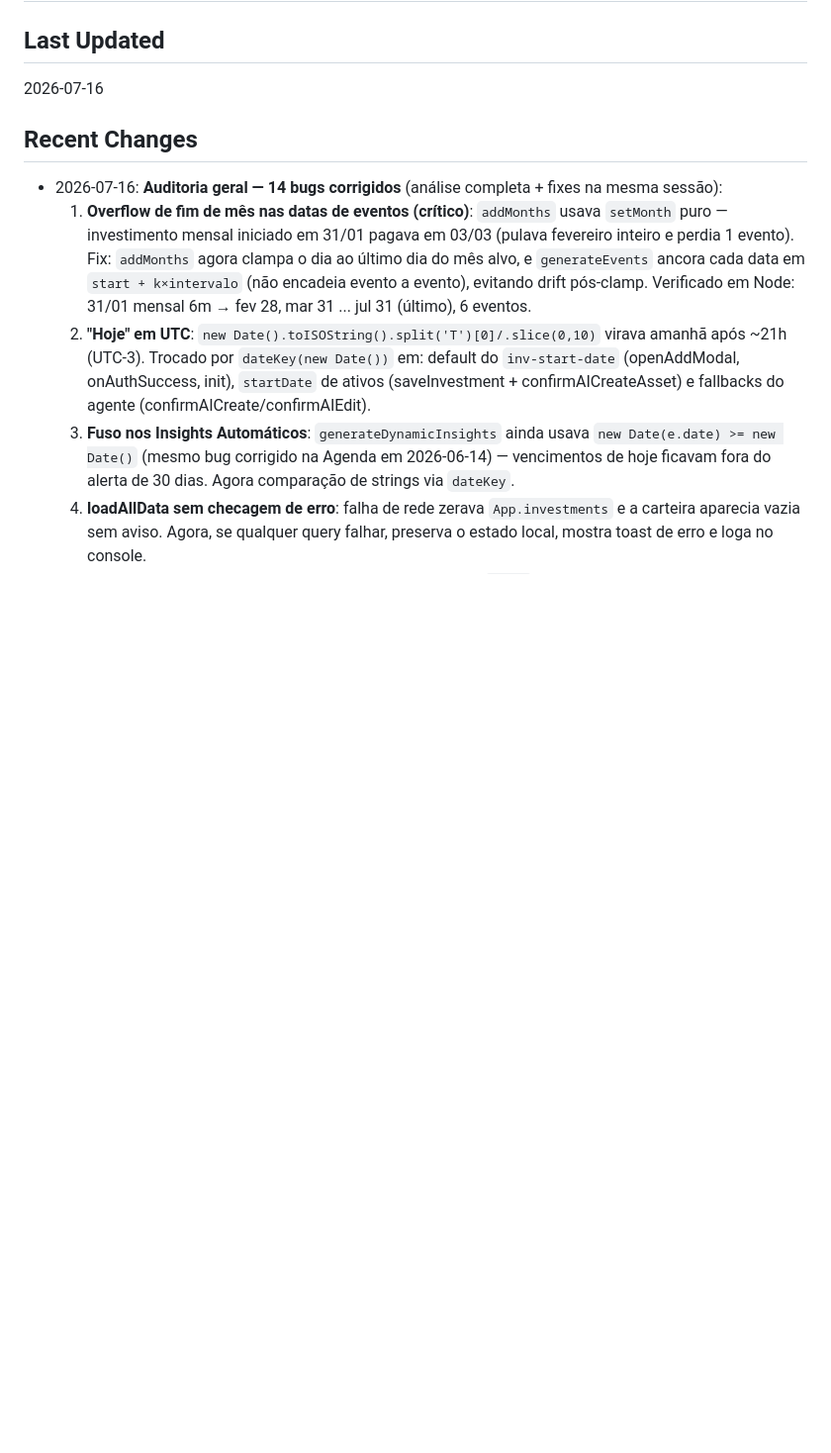
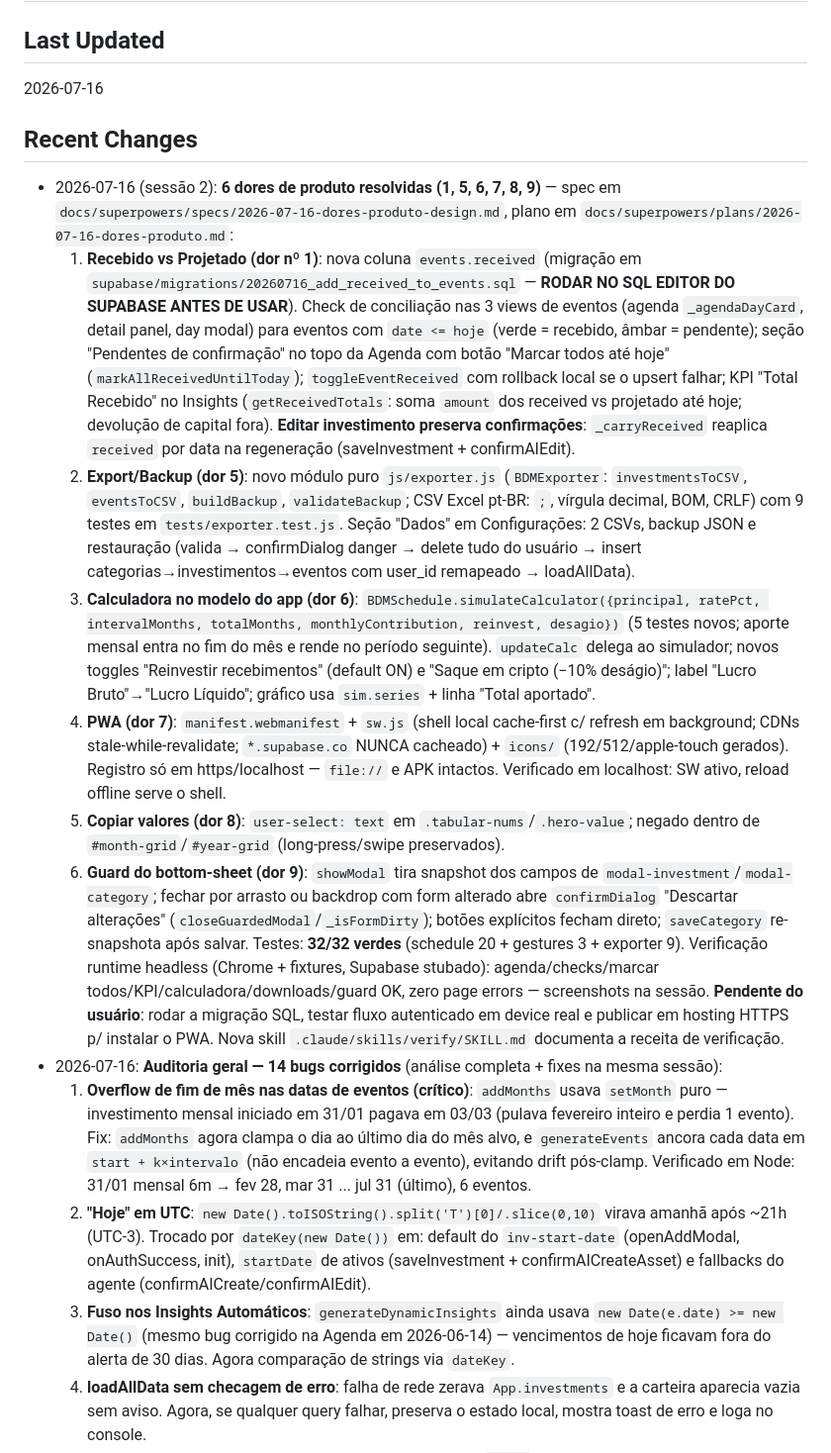
Before and after one commit to heitorpazote/bdm-tracker, a Markdown page: STATE.md, the part around one of its changes. Shown at 99% size. Drawn GitHub-style; blank space fills up the shorter version.

```diff
--- a/STATE.md
+++ b/STATE.md
@@ -4,6 +4,14 @@
 2026-07-16
 
 ## Recent Changes
+- 2026-07-16 (sessão 2): **6 dores de produto resolvidas (1, 5, 6, 7, 8, 9)** — spec em `docs/superpowers/specs/2026-07-16-dores-produto-design.md`, plano em `docs/superpowers/plans/2026-07-16-dores-produto.md`:
+  1. **Recebido vs Projetado (dor nº 1)**: nova coluna `events.received` (migração em `supabase/migrations/20260716_add_received_to_events.sql` — **RODAR NO SQL EDITOR DO SUPABASE ANTES DE USAR**). Check de conciliação nas 3 views de eventos (agenda `_agendaDayCard`, detail panel, day modal) para eventos com `date <= hoje` (verde = recebido, âmbar = pendente); seção "Pendentes de confirmação" no topo da Agenda com botão "Marcar todos até hoje" (`markAllReceivedUntilToday`); `toggleEventReceived` com rollback local se o upsert falhar; KPI "Total Recebido" no Insights (`getReceivedTotals`: soma `amount` dos received vs projetado até hoje; devolução de capital fora). **Editar investimento preserva confirmações**: `_carryReceived` reaplica `received` por data na regeneração (saveInvestment + confirmAIEdit).
+  2. **Export/Backup (dor 5)**: novo módulo puro `js/exporter.js` (`BDMExporter`: `investmentsToCSV`, `eventsToCSV`, `buildBackup`, `validateBackup`; CSV Excel pt-BR: `;`, vírgula decimal, BOM, CRLF) com 9 testes em `tests/exporter.test.js`. Seção "Dados" em Configurações: 2 CSVs, backup JSON e restauração (valida → confirmDialog danger → delete tudo do usuário → insert categorias→investimentos→eventos com user_id remapeado → loadAllData).
+  3. **Calculadora no modelo do app (dor 6)**: `BDMSchedule.simulateCalculator({principal, ratePct, intervalMonths, totalMonths, monthlyContribution, reinvest, desagio})` (5 testes novos; aporte mensal entra no fim do mês e rende no período seguinte). `updateCalc` delega ao simulador; novos toggles "Reinvestir recebimentos" (default ON) e "Saque em cripto (−10% deságio)"; label "Lucro Bruto"→"Lucro Líquido"; gráfico usa `sim.series` + linha "Total aportado".
+  4. **PWA (dor 7)**: `manifest.webmanifest` + `sw.js` (shell local cache-first c/ refresh em background; CDNs stale-while-revalidate; `*.supabase.co` NUNCA cacheado) + `icons/` (192/512/apple-touch gerados). Registro só em https/localhost — `file://` e APK intactos. Verificado em localhost: SW ativo, reload offline serve o shell.
+  5. **Copiar valores (dor 8)**: `user-select: text` em `.tabular-nums`/`.hero-value`; negado dentro de `#month-grid`/`#year-grid` (long-press/swipe preservados).
+  6. **Guard do bottom-sheet (dor 9)**: `showModal` tira snapshot dos campos de `modal-investment`/`modal-category`; fechar por arrasto ou backdrop com form alterado abre `confirmDialog` "Descartar alterações" (`closeGuardedModal`/`_isFormDirty`); botões explícitos fecham direto; `saveCategory` re-snapshota após salvar.
+  Testes: **32/32 verdes** (schedule 20 + gestures 3 + exporter 9). Verificação runtime headless (Chrome + fixtures, Supabase stubado): agenda/checks/marcar todos/KPI/calculadora/downloads/guard OK, zero page errors — screenshots na sessão. **Pendente do usuário**: rodar a migração SQL, testar fluxo autenticado em device real e publicar em hosting HTTPS p/ instalar o PWA. Nova skill `.claude/skills/verify/SKILL.md` documenta a receita de verificação.
 - 2026-07-16: **Auditoria geral — 14 bugs corrigidos** (análise completa + fixes na mesma sessão):
   1. **Overflow de fim de mês nas datas de eventos (crítico)**: `addMonths` usava `setMonth` puro — investimento mensal iniciado em 31/01 pagava em 03/03 (pulava fevereiro inteiro e perdia 1 evento). Fix: `addMonths` agora clampa o dia ao último dia do mês alvo, e `generateEvents` ancora cada data em `start + k×intervalo` (não encadeia evento a evento), evitando drift pós-clamp. Verificado em Node: 31/01 mensal 6m → fev 28, mar 31 ... jul 31 (último), 6 eventos.
   2. **"Hoje" em UTC**: `new Date().toISOString().split('T')[0]/.slice(0,10)` virava amanhã após ~21h (UTC-3). Trocado por `dateKey(new Date())` em: default do `inv-start-date` (openAddModal, onAuthSuccess, init), `startDate` de ativos (saveInvestment + confirmAICreateAsset) e fallbacks do agente (confirmAICreate/confirmAIEdit).
```
Also changed, not shown: other parts of STATE.md (+6 -10 lines).
